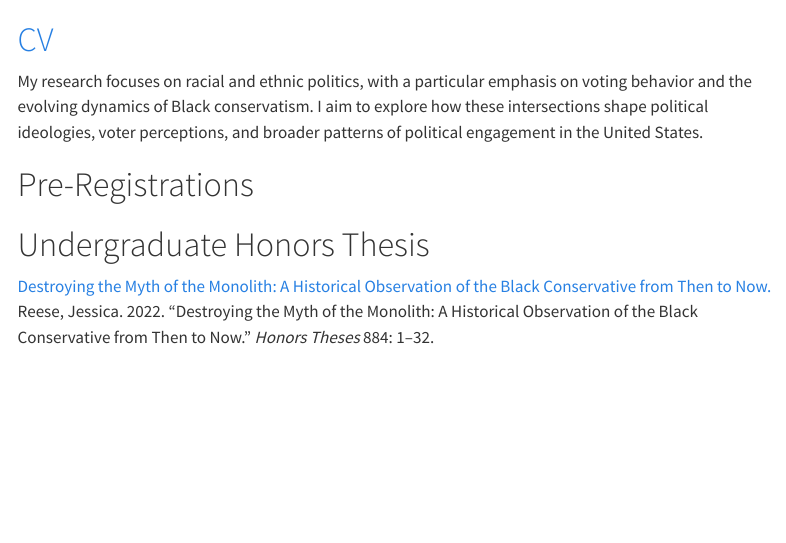
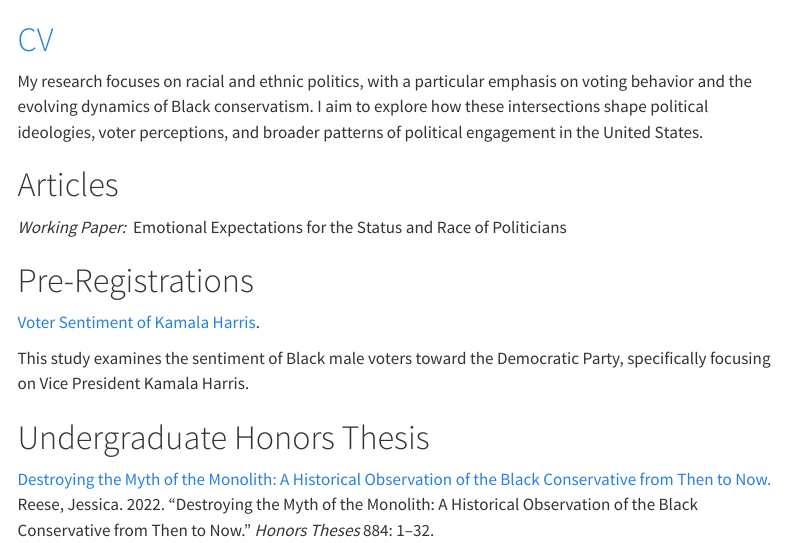
Before and after one commit to jkreese/MyWebsite, a Quarto document (research.qmd): the page in a window 1100 px wide, from its top. Rendered offline with R 4.5, knitr and Pandoc in place of Quarto, with nearby package versions; menus at the side of the page are left out.

Commit message:
added working paper

```diff
--- a/research.qmd
+++ b/research.qmd
@@ -7,7 +7,15 @@ css: styles.css
 
 My research focuses on racial and ethnic politics, with a particular emphasis on voting behavior and the evolving dynamics of Black conservatism. I aim to explore how these intersections shape political ideologies, voter perceptions, and broader patterns of political engagement in the United States.
 
+# Articles
+
+*Working Paper:*  Emotional Expectations for the Status and Race of Politicians
+
 # Pre-Registrations
+
+[Voter Sentiment of Kamala Harris](https://doi.org/10.17605/OSF.IO/EHN94).
+
+This study examines the sentiment of Black male voters toward the Democratic Party, specifically focusing on Vice President Kamala Harris.
 
 # Undergraduate Honors Thesis
 
```
Also changed, not shown: docs/search.json, 1 other file.
